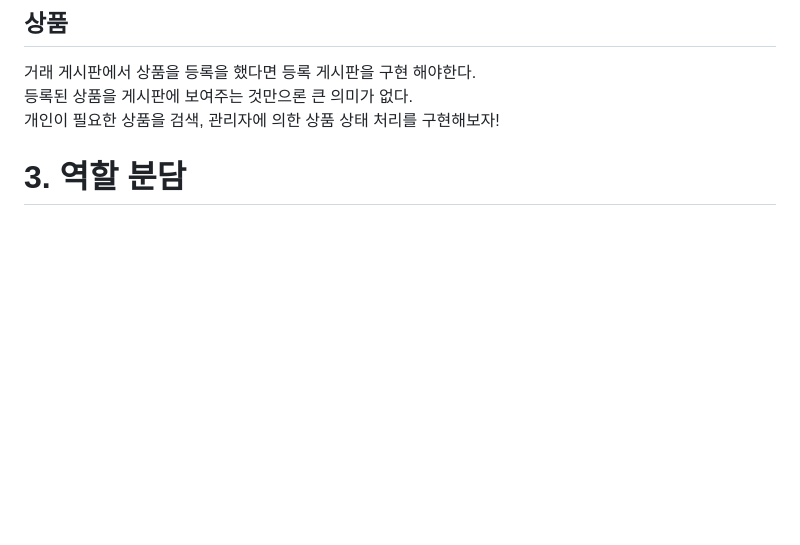
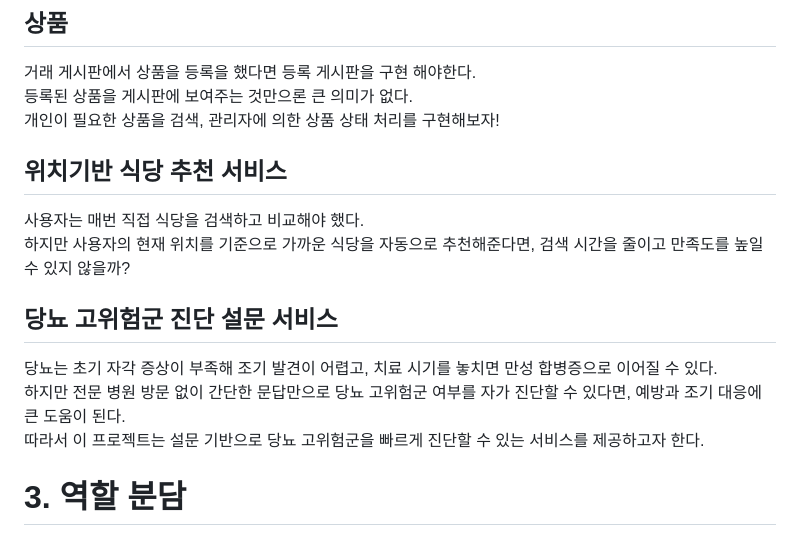
Before and after one commit to jysTroy/secondhand_trading, a Markdown page: README.md, the part around the change. Rendered like a GitHub page; blank space fills up the shorter version.

```diff
--- a/README.md
+++ b/README.md
@@ -20,6 +20,14 @@
 등록된 상품을 게시판에 보여주는 것만으론 큰 의미가 없다.<br>
 개인이 필요한 상품을 검색, 관리자에 의한 상품 상태 처리를 구현해보자!
 
+## 위치기반 식당 추천 서비스
+사용자는 매번 직접 식당을 검색하고 비교해야 했다.<br>
+하지만 사용자의 현재 위치를 기준으로 가까운 식당을 자동으로 추천해준다면, 검색 시간을 줄이고 만족도를 높일 수 있지 않을까?
+
+## 당뇨 고위험군 진단 설문 서비스
+당뇨는 초기 자각 증상이 부족해 조기 발견이 어렵고, 치료 시기를 놓치면 만성 합병증으로 이어질 수 있다.<br>
+하지만 전문 병원 방문 없이 간단한 문답만으로 당뇨 고위험군 여부를 자가 진단할 수 있다면, 예방과 조기 대응에 큰 도움이 된다.<br>
+따라서 이 프로젝트는 설문 기반으로 당뇨 고위험군을 빠르게 진단할 수 있는 서비스를 제공하고자 한다.
 
 
 # 3. 역할 분담
```
